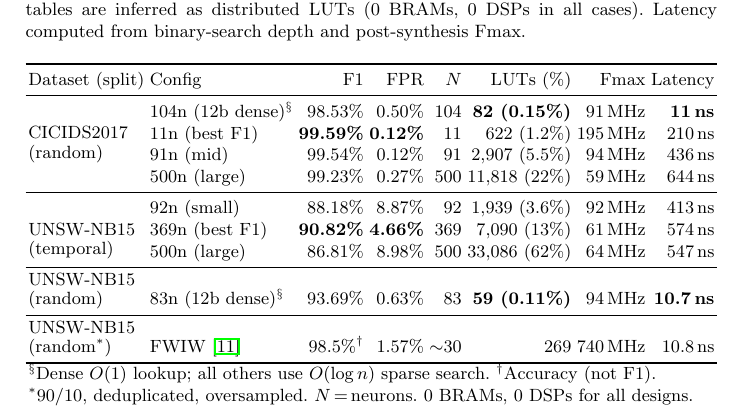
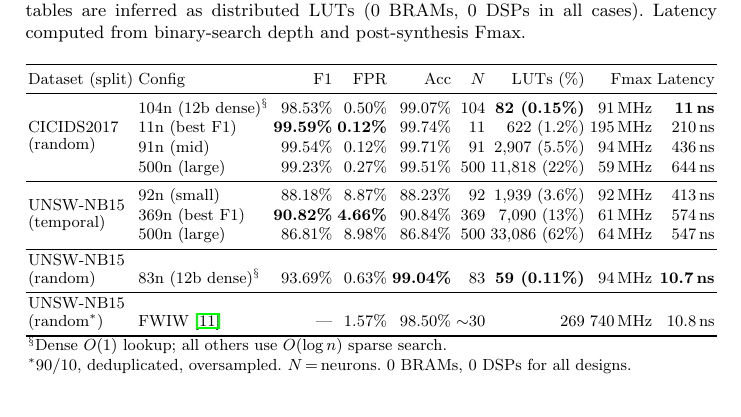
Before and after one commit to lacg/wnn, a LaTeX thesis (paper/main.tex): part of page 15 of 18 before the commit and part of page 14 of 18 after it, cut so that both start at the same text. Compiled offline with pdfLaTeX.

Commit message:
Add Accuracy column to FPGA table, fix FWIW comparison
FWIW reports accuracy (98.50%), not F1 — moved to Acc column with
F1 as "---". Our UNSW dense genome shows 99.04% Acc (higher than
FWIW's 98.50%) at 93.69% F1. All genomes now show Acc.

Co-Authored-By: Claude Opus 4.6 (1M context) <noreply@anthropic.com>

```diff
--- a/paper/main.tex
+++ b/paper/main.tex
@@ -916,27 +916,27 @@ Sparse neuron tables are inferred as distributed LUTs (0 BRAMs, 0 DSPs in all ca
 Latency computed from binary-search depth and post-synthesis Fmax.}
 \label{tab:fpga}
 \resizebox{\textwidth}{!}{%
-\begin{tabular}{llrrrrrr}
+\begin{tabular}{llrrrrrrr}
 \toprule
-Dataset (split) & Config & F1 & FPR & $N$ & LUTs (\%) & Fmax & Latency \\
+Dataset (split) & Config & F1 & FPR & Acc & $N$ & LUTs (\%) & Fmax & Latency \\
 \midrule
 \multirow{4}{*}{\shortstack[l]{CICIDS2017\\(random)}}
- & 104n (12b dense)$^\S$ & 98.53\% & 0.50\%          & 104 & \textbf{82 (0.15\%)} & 91\,MHz  & \textbf{11\,ns} \\
- & 11n (best F1)  & \textbf{99.59\%} & \textbf{0.12\%} & 11  & 622 (1.2\%)     & 195\,MHz & 210\,ns \\
- & 91n (mid)      & 99.54\%          & 0.12\%          & 91  & 2{,}907 (5.5\%)  & 94\,MHz  & 436\,ns \\
- & 500n (large)   & 99.23\%          & 0.27\%          & 500 & 11{,}818 (22\%)  & 59\,MHz  & 644\,ns \\
+ & 104n (12b dense)$^\S$ & 98.53\% & 0.50\%          & 99.07\% & 104 & \textbf{82 (0.15\%)} & 91\,MHz  & \textbf{11\,ns} \\
+ & 11n (best F1)  & \textbf{99.59\%} & \textbf{0.12\%} & 99.74\% & 11  & 622 (1.2\%)     & 195\,MHz & 210\,ns \\
+ & 91n (mid)      & 99.54\%          & 0.12\%          & 99.71\% & 91  & 2{,}907 (5.5\%)  & 94\,MHz  & 436\,ns \\
+ & 500n (large)   & 99.23\%          & 0.27\%          & 99.51\% & 500 & 11{,}818 (22\%)  & 59\,MHz  & 644\,ns \\
 \midrule
-\multirow{4}{*}{\shortstack[l]{UNSW-NB15\\(temporal)}}
- & 92n (small)    & 88.18\%          & 8.87\%          & 92  & 1{,}939 (3.6\%)  & 92\,MHz  & 413\,ns \\
- & 369n (best F1) & \textbf{90.82\%} & \textbf{4.66\%} & 369 & 7{,}090 (13\%)   & 61\,MHz  & 574\,ns \\
- & 500n (large)   & 86.81\%          & 8.98\%          & 500 & 33{,}086 (62\%)  & 64\,MHz  & 547\,ns \\
+\multirow{3}{*}{\shortstack[l]{UNSW-NB15\\(temporal)}}
+ & 92n (small)    & 88.18\%          & 8.87\%          & 88.23\% & 92  & 1{,}939 (3.6\%)  & 92\,MHz  & 413\,ns \\
+ & 369n (best F1) & \textbf{90.82\%} & \textbf{4.66\%} & 90.84\% & 369 & 7{,}090 (13\%)   & 61\,MHz  & 574\,ns \\
+ & 500n (large)   & 86.81\%          & 8.98\%          & 86.84\% & 500 & 33{,}086 (62\%)  & 64\,MHz  & 547\,ns \\
 \midrule
-\shortstack[l]{UNSW-NB15\\(random)} & 83n (12b dense)$^\S$ & 93.69\% & 0.63\% & 83 & \textbf{59 (0.11\%)} & 94\,MHz & \textbf{10.7\,ns} \\
+\shortstack[l]{UNSW-NB15\\(random)} & 83n (12b dense)$^\S$ & 93.69\% & 0.63\% & \textbf{99.04\%} & 83 & \textbf{59 (0.11\%)} & 94\,MHz & \textbf{10.7\,ns} \\
 \midrule
-\shortstack[l]{UNSW-NB15\\(random$^*$)} & FWIW~\cite{susskind2023fwiw} & 98.5\%$^\dagger$ & 1.57\% & ${\sim}$30 & 269 & 740\,MHz & 10.8\,ns \\
+\shortstack[l]{UNSW-NB15\\(random$^*$)} & FWIW~\cite{susskind2023fwiw} & --- & 1.57\% & 98.50\% & ${\sim}$30 & 269 & 740\,MHz & 10.8\,ns \\
 \bottomrule
-\multicolumn{8}{l}{\small $^\S$Dense $O(1)$ lookup; all others use $O(\log n)$ sparse search. $^\dagger$Accuracy (not F1).}\\
-\multicolumn{8}{l}{\small $^*$90/10, deduplicated, oversampled. $N$\,=\,neurons. 0 BRAMs, 0 DSPs for all designs.}
+\multicolumn{9}{l}{\small $^\S$Dense $O(1)$ lookup; all others use $O(\log n)$ sparse search.}\\
+\multicolumn{9}{l}{\small $^*$90/10, deduplicated, oversampled. $N$\,=\,neurons. 0 BRAMs, 0 DSPs for all designs.}
 \end{tabular}}
 \end{table}
 
```
Also changed, not shown: paper/main.pdf, 1 other file.
